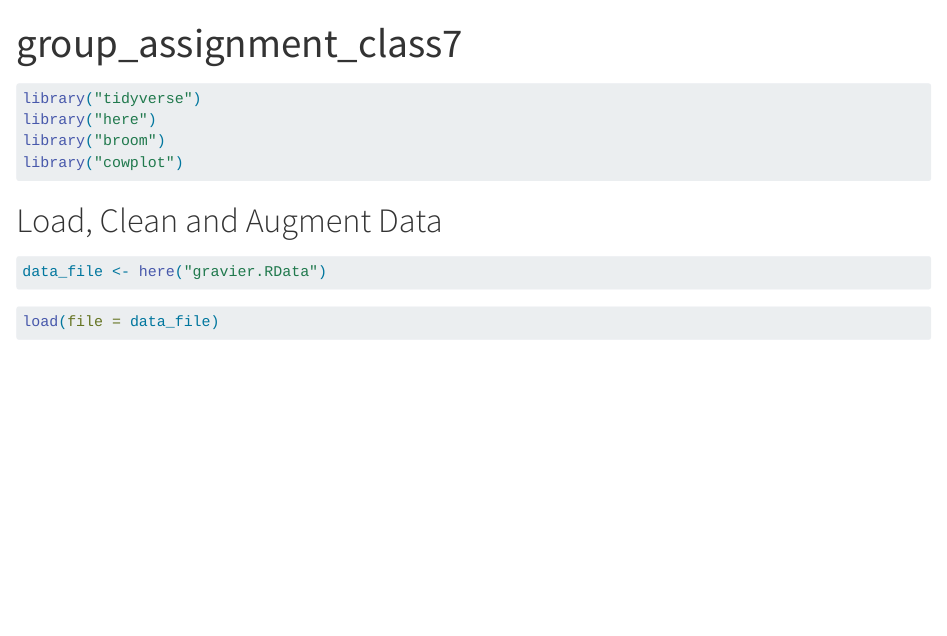
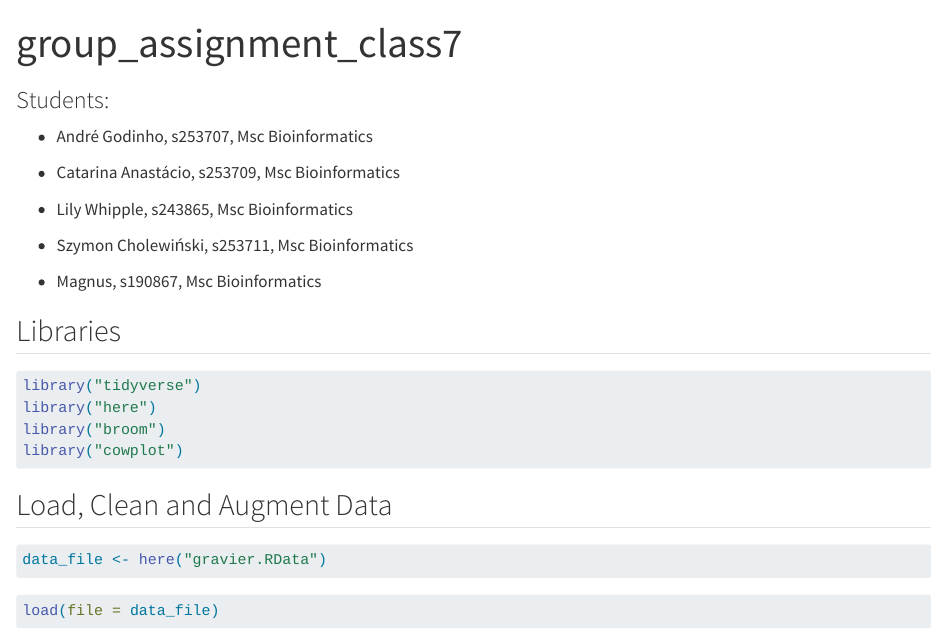
Before and after one commit to rforbiodatascience25/group25, a Quarto document (assignment_class7/group_assignment_class7.qmd): the page in a window 1100 px wide, from its top. Rendered offline with R 4.5, knitr and Pandoc in place of Quarto, with nearby package versions; some code elsewhere in the file could not run offline; long lines of code are wrapped.

Commit message:
added names

````diff
--- a/assignment_class7/group_assignment_class7.qmd
+++ b/assignment_class7/group_assignment_class7.qmd
@@ -5,6 +5,20 @@ format:
     embed-resources: true
 editor: visual
 ---
+
+### Students:
+
+-   André Godinho, s253707, Msc Bioinformatics
+
+-   Catarina Anastácio, s253709, Msc Bioinformatics
+
+-   Lily Whipple, s243865, Msc Bioinformatics
+
+-   Szymon Cholewiński, s253711, Msc Bioinformatics
+
+-   Magnus, s190867, Msc Bioinformatics
+
+## Libraries
 
 ```{r}
 #| message: false
@@ -14,7 +28,7 @@ library("broom")
 library("cowplot")
 ```
 
-# Load, Clean and Augment Data
+## Load, Clean and Augment Data
 
 ```{r}
 data_file <- here("gravier.RData")
````
Also changed, not shown: assignment_class7/group_assignment_class7.html (added), assignment_class7/group_assignment_class7.qmd (2 more changed lines).
